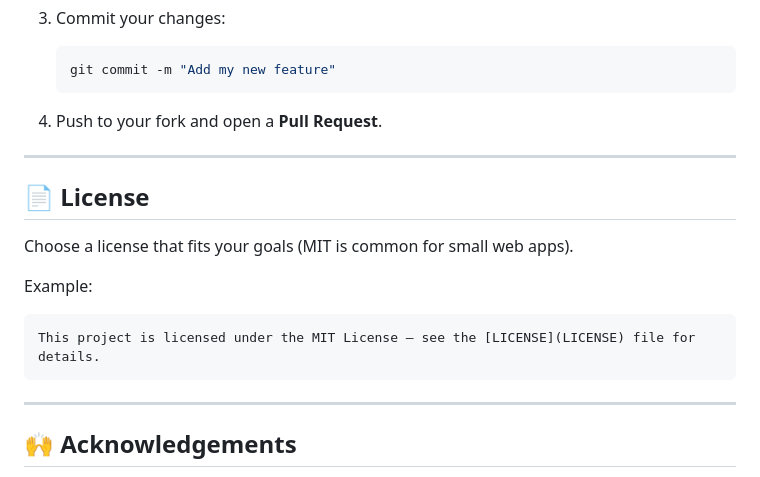
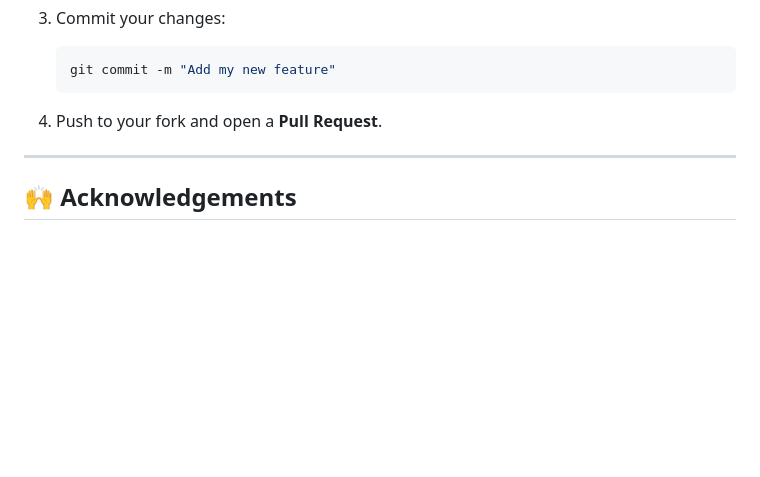
Before and after one commit to aviralcodes29/campusfind-lost-and-found, a Markdown page: README.md, the part around the change. GitHub-like rendering; blank space fills up the shorter version.

````diff
--- a/README.md
+++ b/README.md
@@ -259,18 +259,6 @@ If someone wants to contribute:
 
 ---
 
-## 📄 License
-
-Choose a license that fits your goals (MIT is common for small web apps).
-
-Example:
-
-```md
-This project is licensed under the MIT License – see the [LICENSE](LICENSE) file for details.
-```
-
----
-
 ## 🙌 Acknowledgements
 
 - Inspired by campus **lost & found** systems and similar open-source projects.
````
